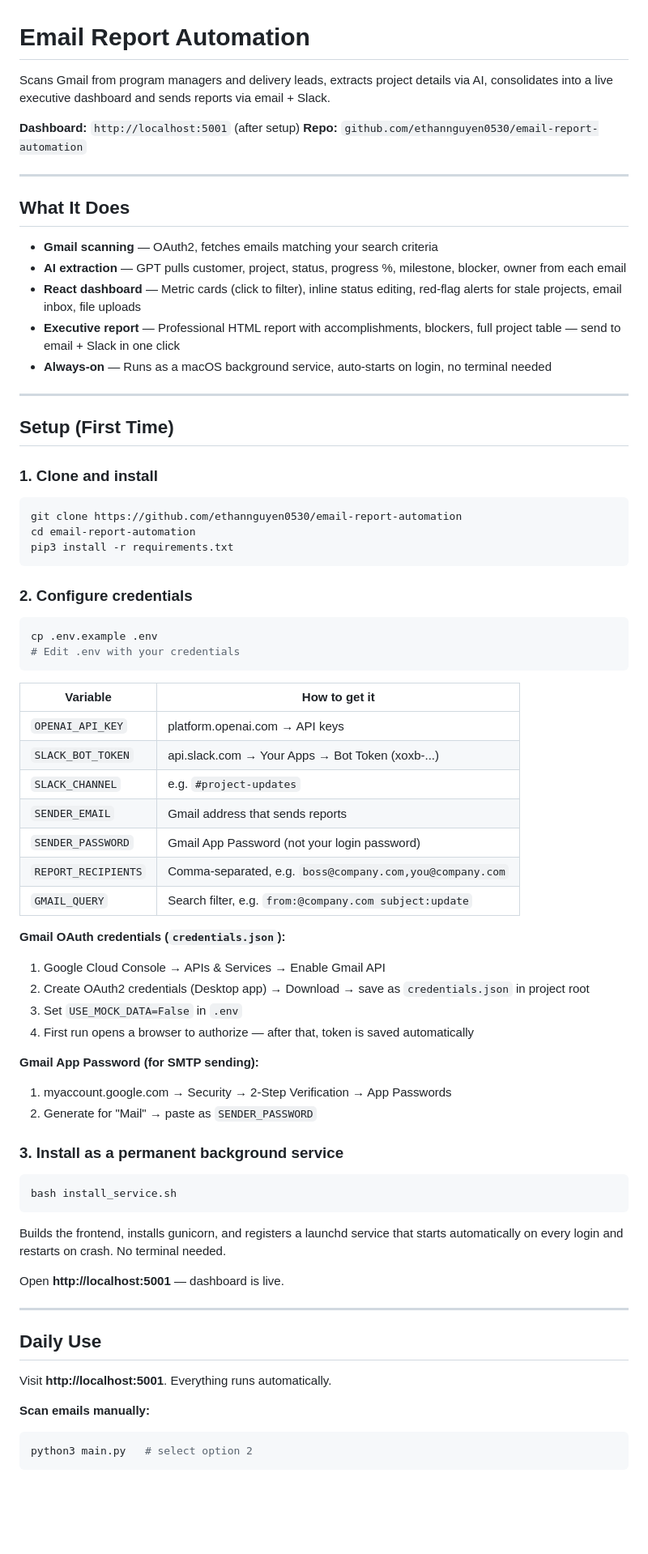
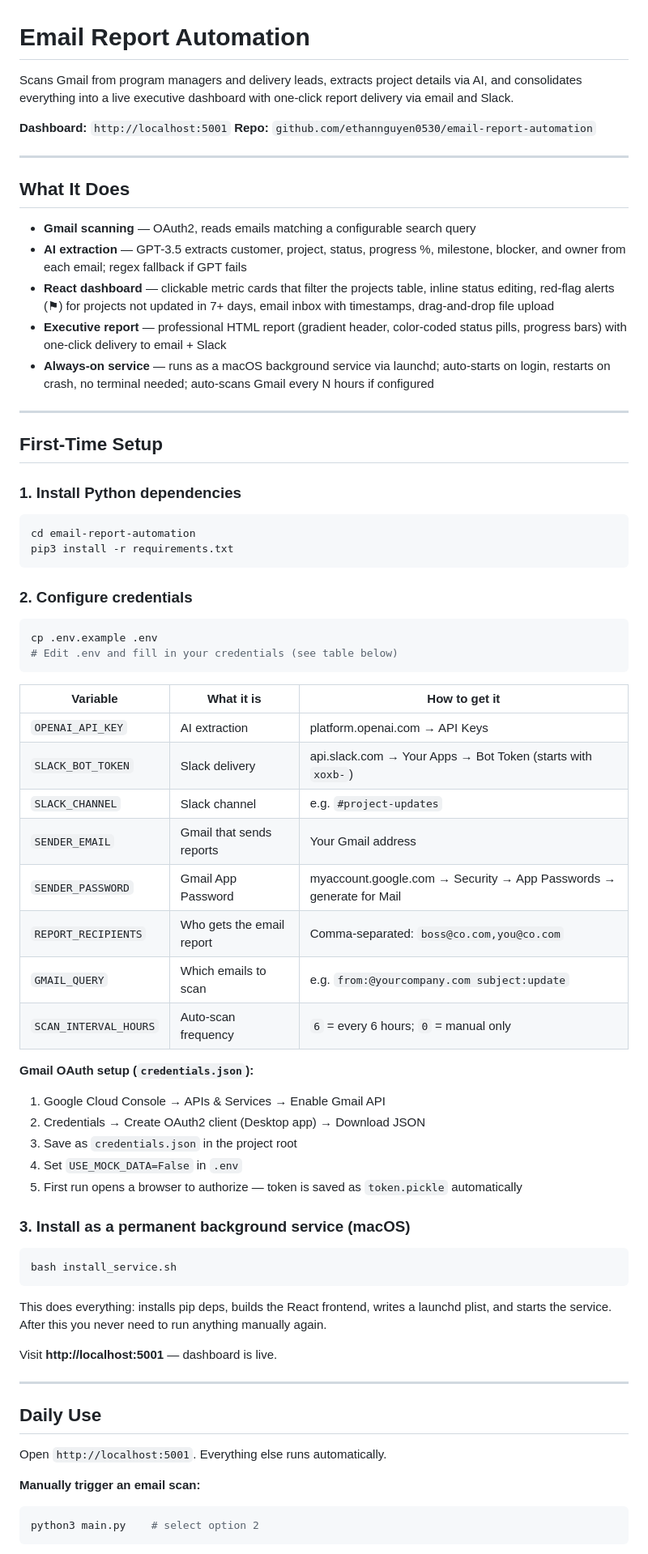
Before and after one commit to ethannguyen0530/email-report-automation, a Markdown page: README.md, the part around one of its changes. Shown at 81% size. Drawn GitHub-style; blank space fills up the shorter version.

````diff
--- a/README.md
+++ b/README.md
@@ -1,28 +1,27 @@
 # Email Report Automation
 
-Scans Gmail from program managers and delivery leads, extracts project details via AI, consolidates into a live executive dashboard and sends reports via email + Slack.
+Scans Gmail from program managers and delivery leads, extracts project details via AI, and consolidates everything into a live executive dashboard with one-click report delivery via email and Slack.
 
-**Dashboard:** `http://localhost:5001` (after setup)
+**Dashboard:** `http://localhost:5001`
 **Repo:** `github.com/ethannguyen0530/email-report-automation`
 
 ---
 
 ## What It Does
 
-- **Gmail scanning** — OAuth2, fetches emails matching your search criteria
-- **AI extraction** — GPT pulls customer, project, status, progress %, milestone, blocker, owner from each email
-- **React dashboard** — Metric cards (click to filter), inline status editing, red-flag alerts for stale projects, email inbox, file uploads
-- **Executive report** — Professional HTML report with accomplishments, blockers, full project table — send to email + Slack in one click
-- **Always-on** — Runs as a macOS background service, auto-starts on login, no terminal needed
+- **Gmail scanning** — OAuth2, reads emails matching a configurable search query
+- **AI extraction** — GPT-3.5 extracts customer, project, status, progress %, milestone, blocker, and owner from each email; regex fallback if GPT fails
+- **React dashboard** — clickable metric cards that filter the projects table, inline status editing, red-flag alerts (⚑) for projects not updated in 7+ days, email inbox with timestamps, drag-and-drop file upload
+- **Executive report** — professional HTML report (gradient header, color-coded status pills, progress bars) with one-click delivery to email + Slack
+- **Always-on service** — runs as a macOS background service via launchd; auto-starts on login, restarts on crash, no terminal needed; auto-scans Gmail every N hours if configured
 
 ---
 
-## Setup (First Time)
+## First-Time Setup
 
-### 1. Clone and install
+### 1. Install Python dependencies
 
 ```bash
-git clone https://github.com/ethannguyen0530/email-report-automation
 cd email-report-automation
 pip3 install -r requirements.txt
 ```
@@ -31,47 +30,45 @@ pip3 install -r requirements.txt
 
 ```bash
 cp .env.example .env
-# Edit .env with your credentials
+# Edit .env and fill in your credentials (see table below)
 ```
 
-| Variable | How to get it |
-|---|---|
-| `OPENAI_API_KEY` | platform.openai.com → API keys |
-| `SLACK_BOT_TOKEN` | api.slack.com → Your Apps → Bot Token (xoxb-...) |
-| `SLACK_CHANNEL` | e.g. `#project-updates` |
-| `SENDER_EMAIL` | Gmail address that sends reports |
-| `SENDER_PASSWORD` | Gmail App Password (not your login password) |
-| `REPORT_RECIPIENTS` | Comma-separated, e.g. `boss@company.com,you@company.com` |
-| `GMAIL_QUERY` | Search filter, e.g. `from:@company.com subject:update` |
+| Variable | What it is | How to get it |
+|---|---|---|
+| `OPENAI_API_KEY` | AI extraction | platform.openai.com → API Keys |
+| `SLACK_BOT_TOKEN` | Slack delivery | api.slack.com → Your Apps → Bot Token (starts with `xoxb-`) |
+| `SLACK_CHANNEL` | Slack channel | e.g. `#project-updates` |
+| `SENDER_EMAIL` | Gmail that sends reports | Your Gmail address |
+| `SENDER_PASSWORD` | Gmail App Password | myaccount.google.com → Security → App Passwords → generate for Mail |
+| `REPORT_RECIPIENTS` | Who gets the email report | Comma-separated: `boss@co.com,you@co.com` |
+| `GMAIL_QUERY` | Which emails to scan | e.g. `from:@yourcompany.com subject:update` |
+| `SCAN_INTERVAL_HOURS` | Auto-scan frequency | `6` = every 6 hours; `0` = manual only |
 
-**Gmail OAuth credentials (`credentials.json`):**
+**Gmail OAuth setup (`credentials.json`):**
 1. Google Cloud Console → APIs & Services → Enable Gmail API
-2. Create OAuth2 credentials (Desktop app) → Download → save as `credentials.json` in project root
-3. Set `USE_MOCK_DATA=False` in `.env`
-4. First run opens a browser to authorize — after that, token is saved automatically
+2. Credentials → Create OAuth2 client (Desktop app) → Download JSON
+3. Save as `credentials.json` in the project root
+4. Set `USE_MOCK_DATA=False` in `.env`
+5. First run opens a browser to authorize — token is saved as `token.pickle` automatically
 
-**Gmail App Password (for SMTP sending):**
-1. myaccount.google.com → Security → 2-Step Verification → App Passwords
-2. Generate for "Mail" → paste as `SENDER_PASSWORD`
-
-### 3. Install as a permanent background service
+### 3. Install as a permanent background service (macOS)
 
 ```bash
 bash install_service.sh
 ```
 
-Builds the frontend, installs gunicorn, and registers a launchd service that starts automatically on every login and restarts on crash. No terminal needed.
+This does everything: installs pip deps, builds the React frontend, writes a launchd plist, and starts the service. After this you never need to run anything manually again.
 
-Open **http://localhost:5001** — dashboard is live.
+Visit **http://localhost:5001** — dashboard is live.
 
 ---
 
 ## Daily Use
 
-Visit **http://localhost:5001**. Everything runs automatically.
+Open `http://localhost:5001`. Everything else runs automatically.
 
-**Scan emails manually:**
+**Manually trigger an email scan:**
 ```bash
-python3 main.py   # select option 2
+python3 main.py    # select option 2
 ```
 
````
Also changed, not shown: other parts of README.md (+87 -42 lines), REPO_COVERAGE_AND_QUESTIONS.md (+244 -251 lines).
